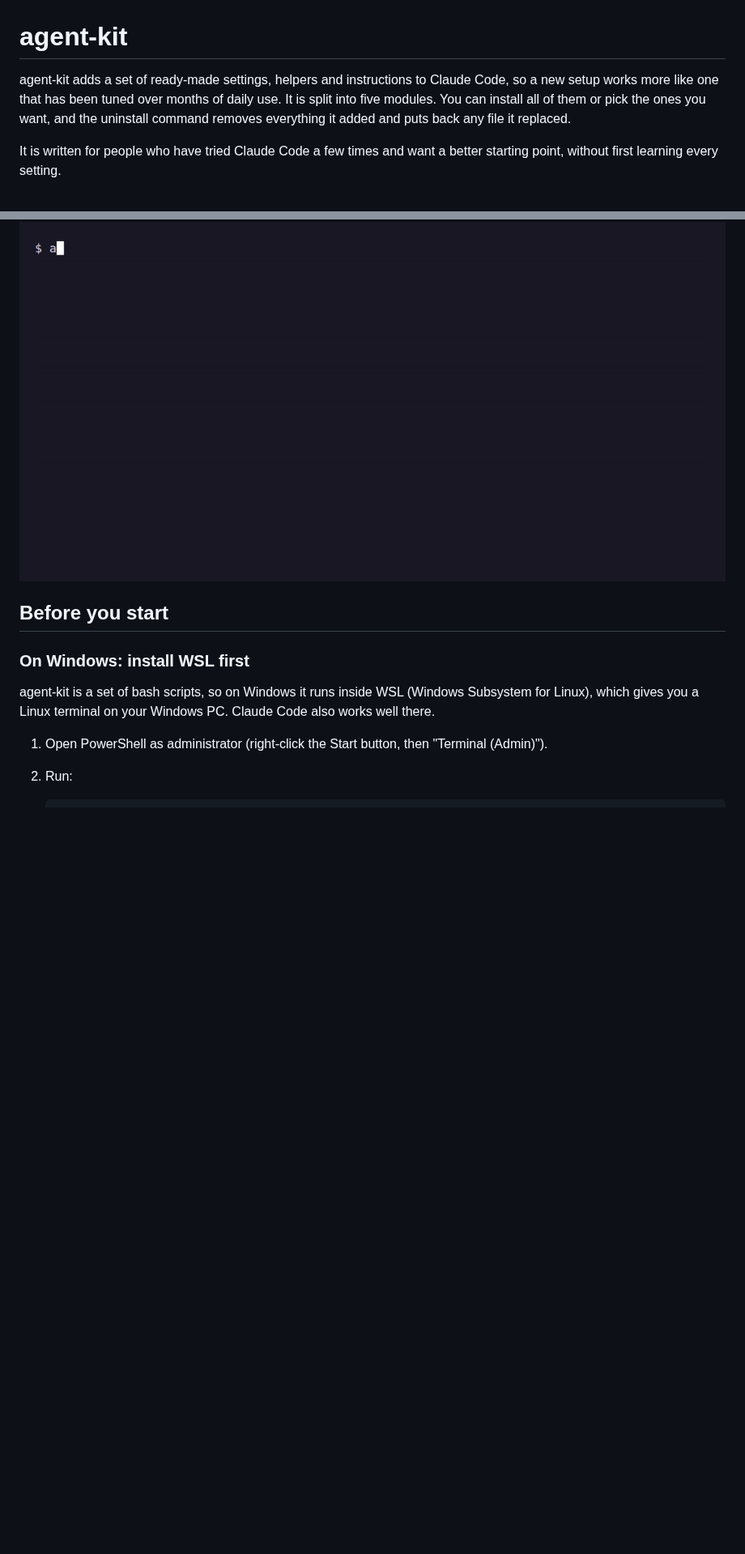
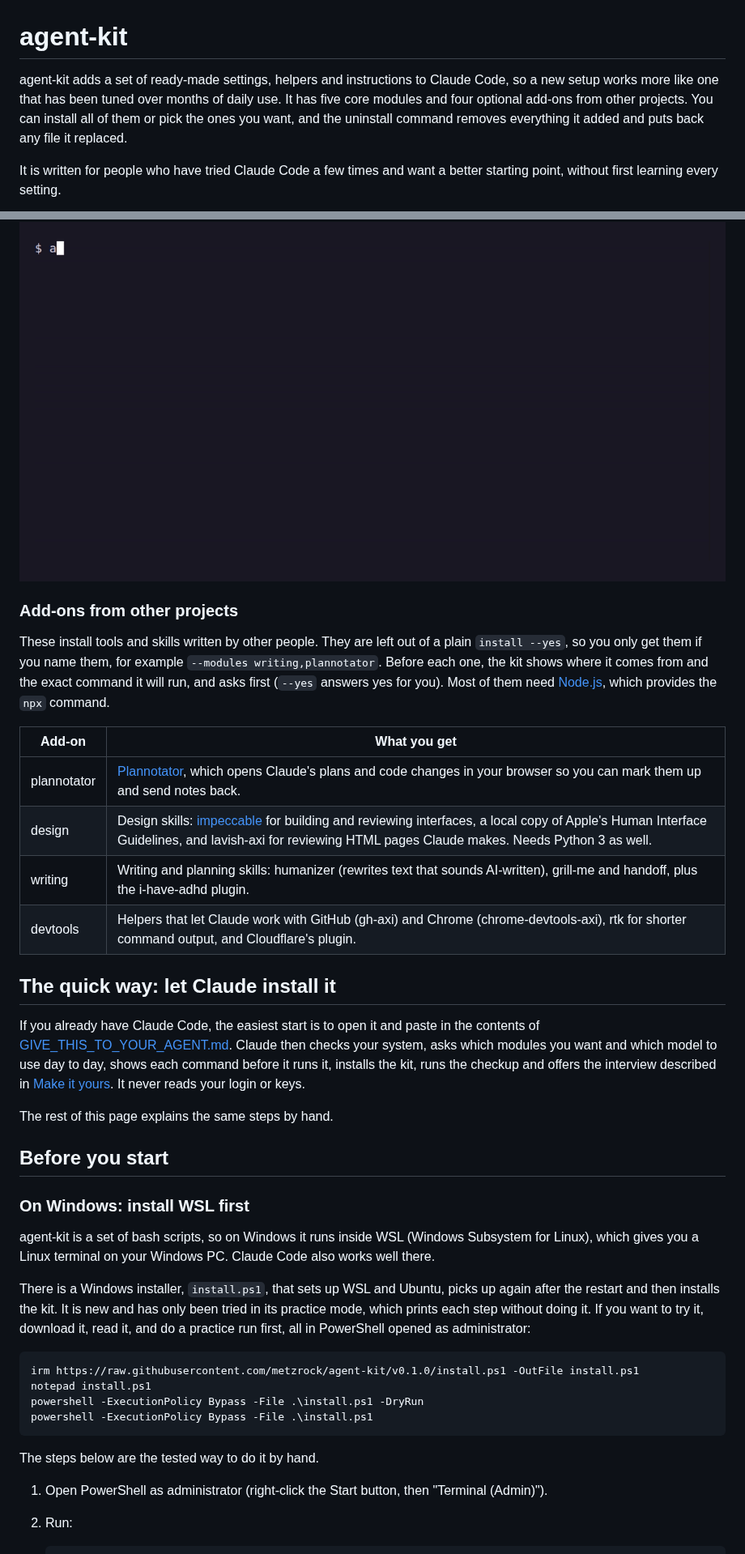
Before and after one commit to metzrock/agent-kit, a Markdown page: README.md, 2 parts joined by grey strips. Shown at 81% size. GitHub-like rendering; pictures changed too: docs/demo/modules.gif; blank space fills up the shorter version.

Commit message:
docs: cover the phase 3 installers, add-ons and interview in the README
Re-record the demo GIFs against the merged code, and let leak-check pass the
repo's own raw.githubusercontent.com URLs.

Co-Authored-By: Claude Opus 5.5 <noreply@anthropic.com>

````diff
--- a/README.md
+++ b/README.md
@@ -1,6 +1,6 @@
 # agent-kit
 
-agent-kit adds a set of ready-made settings, helpers and instructions to Claude Code, so a new setup works more like one that has been tuned over months of daily use. It is split into five modules. You can install all of them or pick the ones you want, and the uninstall command removes everything it added and puts back any file it replaced.
+agent-kit adds a set of ready-made settings, helpers and instructions to Claude Code, so a new setup works more like one that has been tuned over months of daily use. It has five core modules and four optional add-ons from other projects. You can install all of them or pick the ones you want, and the uninstall command removes everything it added and puts back any file it replaced.
 
 It is written for people who have tried Claude Code a few times and want a better starting point, without first learning every setting.
 
@@ -18,11 +18,39 @@ It is written for people who have tried Claude Code a few times and want a bette
 
 ![Listing the modules and previewing which ones a choice would install](docs/demo/modules.gif)
 
+### Add-ons from other projects
+
+These install tools and skills written by other people. They are left out of a plain `install --yes`, so you only get them if you name them, for example `--modules writing,plannotator`. Before each one, the kit shows where it comes from and the exact command it will run, and asks first (`--yes` answers yes for you). Most of them need [Node.js](https://nodejs.org), which provides the `npx` command.
+
+| Add-on | What you get |
+| --- | --- |
+| plannotator | [Plannotator](https://github.com/backnotprop/plannotator), which opens Claude's plans and code changes in your browser so you can mark them up and send notes back. |
+| design | Design skills: [impeccable](https://github.com/pbakaus/impeccable) for building and reviewing interfaces, a local copy of Apple's Human Interface Guidelines, and lavish-axi for reviewing HTML pages Claude makes. Needs Python 3 as well. |
+| writing | Writing and planning skills: humanizer (rewrites text that sounds AI-written), grill-me and handoff, plus the i-have-adhd plugin. |
+| devtools | Helpers that let Claude work with GitHub (gh-axi) and Chrome (chrome-devtools-axi), rtk for shorter command output, and Cloudflare's plugin. |
+
+## The quick way: let Claude install it
+
+If you already have Claude Code, the easiest start is to open it and paste in the contents of [GIVE_THIS_TO_YOUR_AGENT.md](GIVE_THIS_TO_YOUR_AGENT.md). Claude then checks your system, asks which modules you want and which model to use day to day, shows each command before it runs it, installs the kit, runs the checkup and offers the interview described in [Make it yours](#make-it-yours). It never reads your login or keys.
+
+The rest of this page explains the same steps by hand.
+
 ## Before you start
 
 ### On Windows: install WSL first
 
 agent-kit is a set of bash scripts, so on Windows it runs inside WSL (Windows Subsystem for Linux), which gives you a Linux terminal on your Windows PC. Claude Code also works well there.
+
+There is a Windows installer, `install.ps1`, that sets up WSL and Ubuntu, picks up again after the restart and then installs the kit. It is new and has only been tried in its practice mode, which prints each step without doing it. If you want to try it, download it, read it, and do a practice run first, all in PowerShell opened as administrator:
+
+```powershell
+irm https://raw.githubusercontent.com/metzrock/agent-kit/v0.1.0/install.ps1 -OutFile install.ps1
+notepad install.ps1
+powershell -ExecutionPolicy Bypass -File .\install.ps1 -DryRun
+powershell -ExecutionPolicy Bypass -File .\install.ps1
+```
+
+The steps below are the tested way to do it by hand.
 
 1. Open PowerShell as administrator (right-click the Start button, then "Terminal (Admin)").
 2. Run:
````
Also changed, not shown: other parts of README.md (+18 -0 lines), docs/demo/install.gif, docs/demo/statusline.gif, docs/demo/uninstall.gif, 2 other files.
